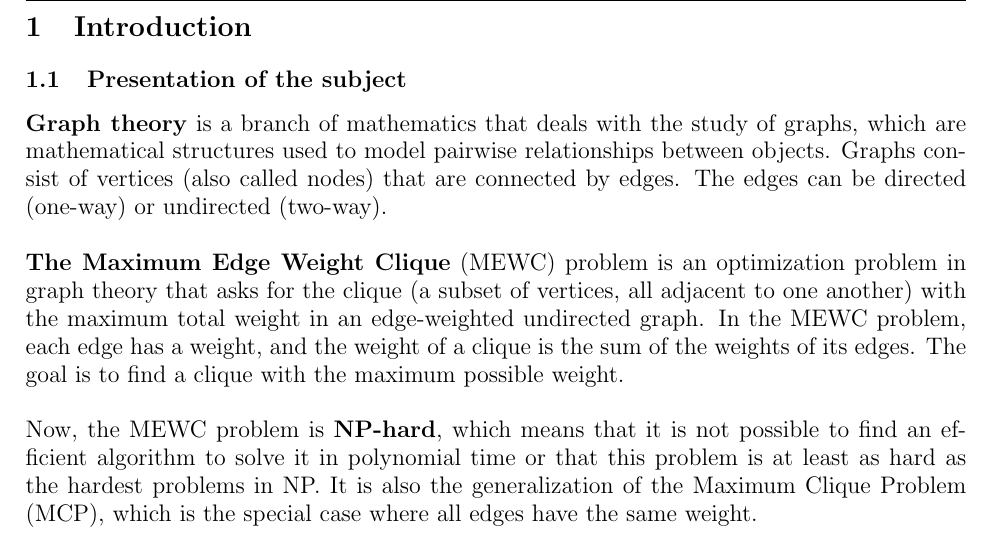
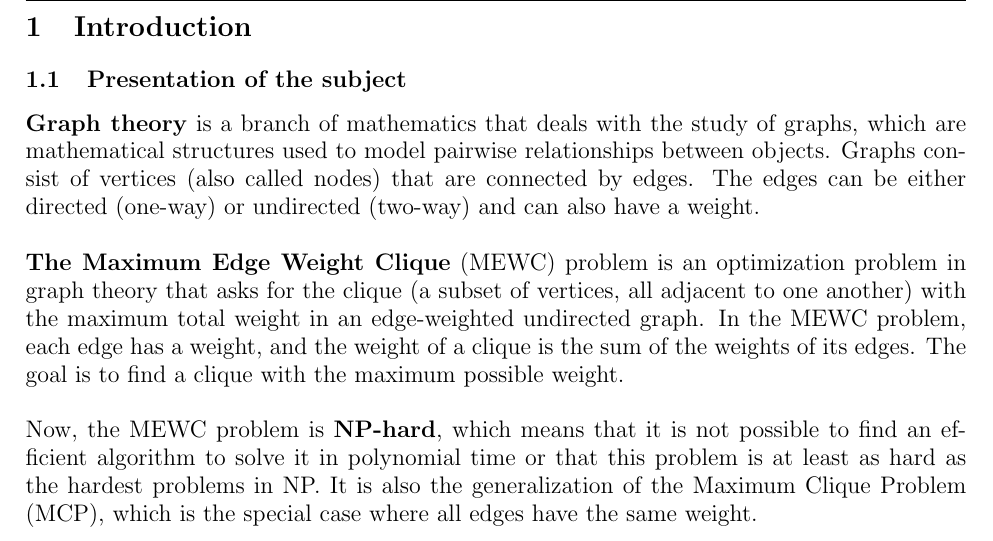
Before and after one commit to sehnryr/Final-Graph-Project-ISEN-CIR3, a LaTeX document (report/report.tex, which reads report/report_sections/introduction.tex): part of page 3 of 17, cut so that both start at the same text. Compiled offline with pdfLaTeX.

Commit message:
add weight option to edge

```diff
--- a/report/report_sections/introduction.tex
+++ b/report/report_sections/introduction.tex
@@ -7,7 +7,8 @@
 \textbf{Graph theory} is a branch of mathematics that deals with the study of graphs,
 which are mathematical structures used to model pairwise relationships between
 objects. Graphs consist of vertices (also called nodes) that are connected by
-edges. The edges can be directed (one-way) or undirected (two-way). \newline
+edges. The edges can be either directed (one-way) or undirected (two-way) and can
+also have a weight. \newline
 
 \textbf{The Maximum Edge Weight Clique} (MEWC) problem is an optimization problem
 in graph theory that asks for the clique (a subset of vertices, all adjacent to
```
